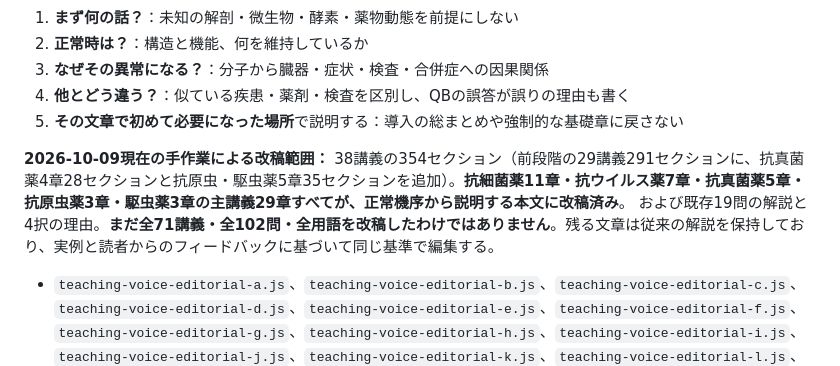
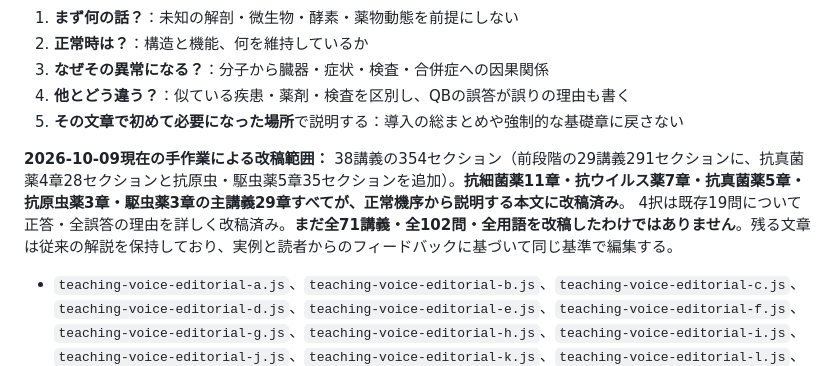
Before and after one commit to Haru2305/infection_medicine_quiz, a Markdown page: README.md, the part around the change. GitHub-like rendering.

Commit message:
Clarify main chapter completion separately from remaining QB explanations

```diff
--- a/README.md
+++ b/README.md
@@ -42,7 +42,7 @@
 4. **他とどう違う？**：似ている疾患・薬剤・検査を区別し、QBの誤答が誤りの理由も書く
 5. **その文章で初めて必要になった場所**で説明する：導入の総まとめや強制的な基礎章に戻さない
 
-**2026-10-09現在の手作業による改稿範囲：** 38講義の354セクション（前段階の29講義291セクションに、抗真菌薬4章28セクションと抗原虫・駆虫薬5章35セクションを追加）。**抗細菌薬11章・抗ウイルス薬7章・抗真菌薬5章・抗原虫薬3章・駆虫薬3章の主講義29章すべてが、正常機序から説明する本文に改稿済み**。 および既存19問の解説と4択の理由。**まだ全71講義・全102問・全用語を改稿したわけではありません**。残る文章は従来の解説を保持しており、実例と読者からのフィードバックに基づいて同じ基準で編集する。
+**2026-10-09現在の手作業による改稿範囲：** 38講義の354セクション（前段階の29講義291セクションに、抗真菌薬4章28セクションと抗原虫・駆虫薬5章35セクションを追加）。**抗細菌薬11章・抗ウイルス薬7章・抗真菌薬5章・抗原虫薬3章・駆虫薬3章の主講義29章すべてが、正常機序から説明する本文に改稿済み**。 4択は既存19問について正答・全誤答の理由を詳しく改稿済み。**まだ全71講義・全102問・全用語を改稿したわけではありません**。残る文章は従来の解説を保持しており、実例と読者からのフィードバックに基づいて同じ基準で編集する。
 
 - `teaching-voice-editorial-a.js`、`teaching-voice-editorial-b.js`、`teaching-voice-editorial-c.js`、`teaching-voice-editorial-d.js`、`teaching-voice-editorial-e.js`、`teaching-voice-editorial-f.js`、`teaching-voice-editorial-g.js`、`teaching-voice-editorial-h.js`、`teaching-voice-editorial-i.js`、`teaching-voice-editorial-j.js`、`teaching-voice-editorial-k.js`、`teaching-voice-editorial-l.js`、`teaching-voice-editorial-m.js`、`teaching-voice-editorial-n.js`：実際に書き直した講義本文
 - `teaching-voice-quiz-a.js`：19問の正答と各誤答の詳しい理由
```
